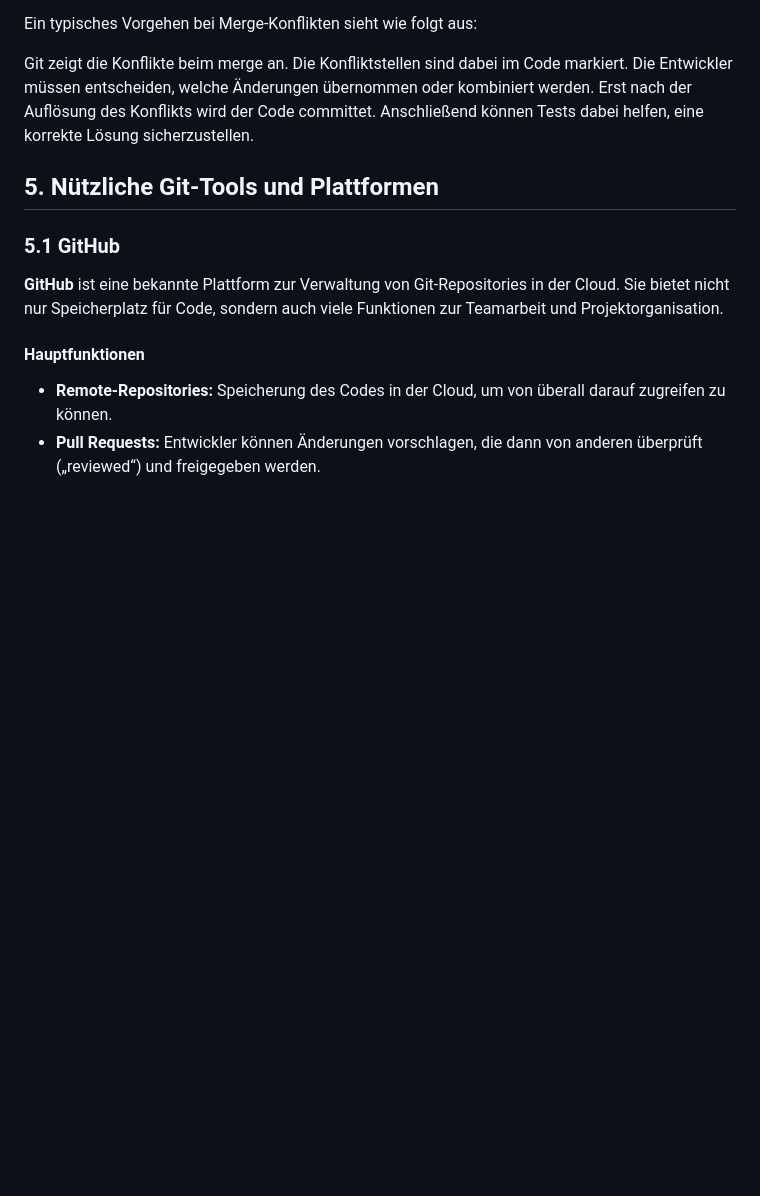
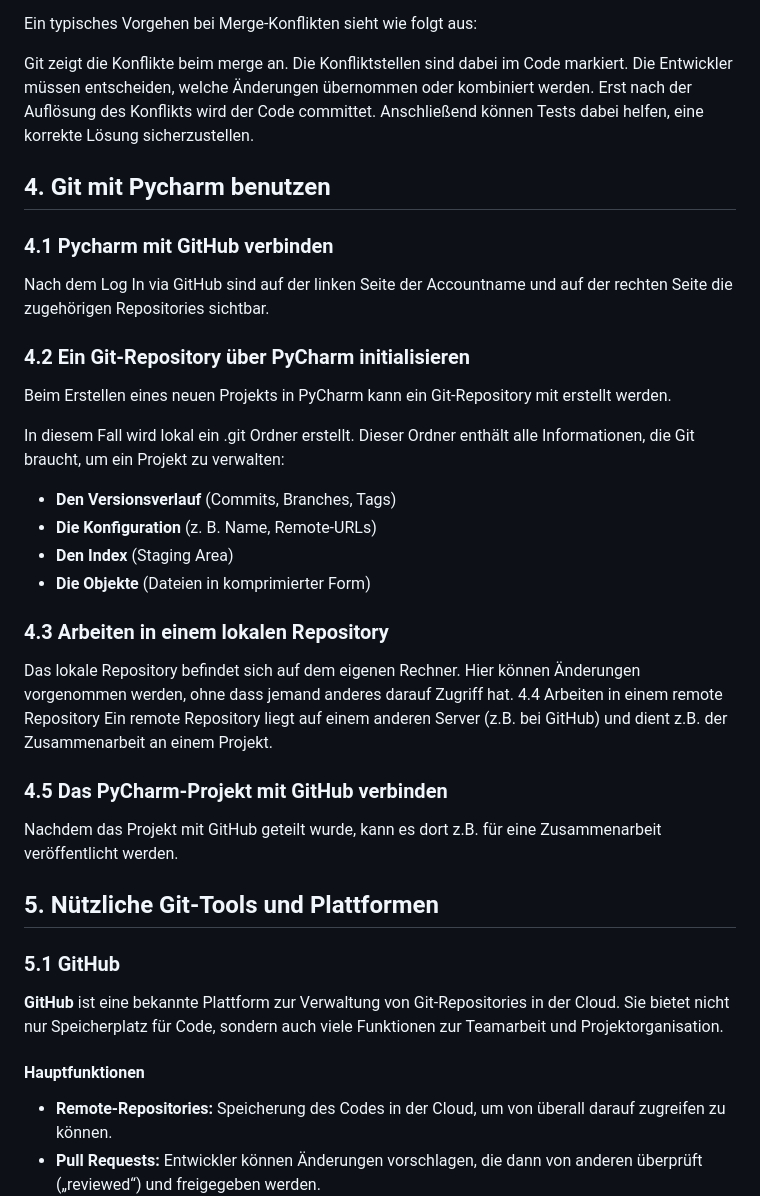
Before and after one commit to jacque-schu/MSE_eVote, a Markdown page: README.md, the part around the change. GitHub-like rendering; blank space fills up the shorter version.

Commit message:
Update README.md
Hinzufügen von 4. ohne Bilder

```diff
--- a/README.md
+++ b/README.md
@@ -61,6 +61,33 @@ Die Konfliktstellen sind dabei im Code markiert.
 Die Entwickler müssen entscheiden, welche Änderungen übernommen oder kombiniert werden.
 Erst nach der Auflösung des Konflikts wird der Code committet.
 Anschließend können Tests dabei helfen, eine korrekte Lösung sicherzustellen.
+
+## 4. Git mit Pycharm benutzen
+
+### 4.1 Pycharm mit GitHub verbinden
+
+Nach dem Log In via GitHub sind auf der linken Seite der Accountname und auf der rechten Seite die zugehörigen Repositories sichtbar.
+
+### 4.2 Ein Git-Repository über PyCharm initialisieren
+Beim Erstellen eines neuen Projekts in PyCharm kann ein Git-Repository mit erstellt werden.
+
+In diesem Fall wird lokal ein .git Ordner erstellt.
+Dieser Ordner enthält alle Informationen, die Git braucht, um ein Projekt zu verwalten:
+- **Den Versionsverlauf** (Commits, Branches, Tags)
+- **Die Konfiguration** (z. B. Name, Remote-URLs)
+- **Den Index** (Staging Area)
+- **Die Objekte** (Dateien in komprimierter Form)
+
+### 4.3 Arbeiten in einem lokalen Repository
+Das lokale Repository befindet sich auf dem eigenen Rechner. Hier können Änderungen vorgenommen werden, ohne dass jemand anderes darauf Zugriff hat.
+4.4 Arbeiten in einem remote Repository
+Ein remote Repository liegt auf einem anderen Server (z.B. bei GitHub) und dient z.B. der Zusammenarbeit an einem Projekt.
+### 4.5 Das PyCharm-Projekt mit GitHub verbinden
+
+
+Nachdem das Projekt mit GitHub geteilt wurde, kann es dort z.B. für eine Zusammenarbeit veröffentlicht werden.
+
+
 ## 5. Nützliche Git-Tools und Plattformen
 
 
```
